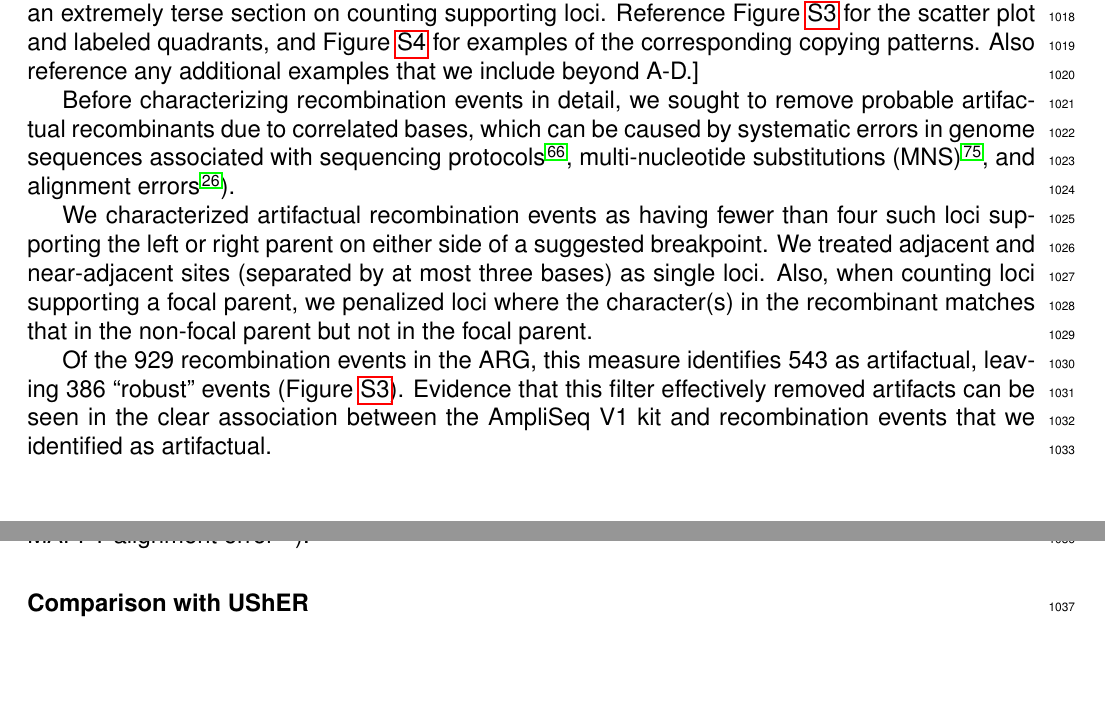
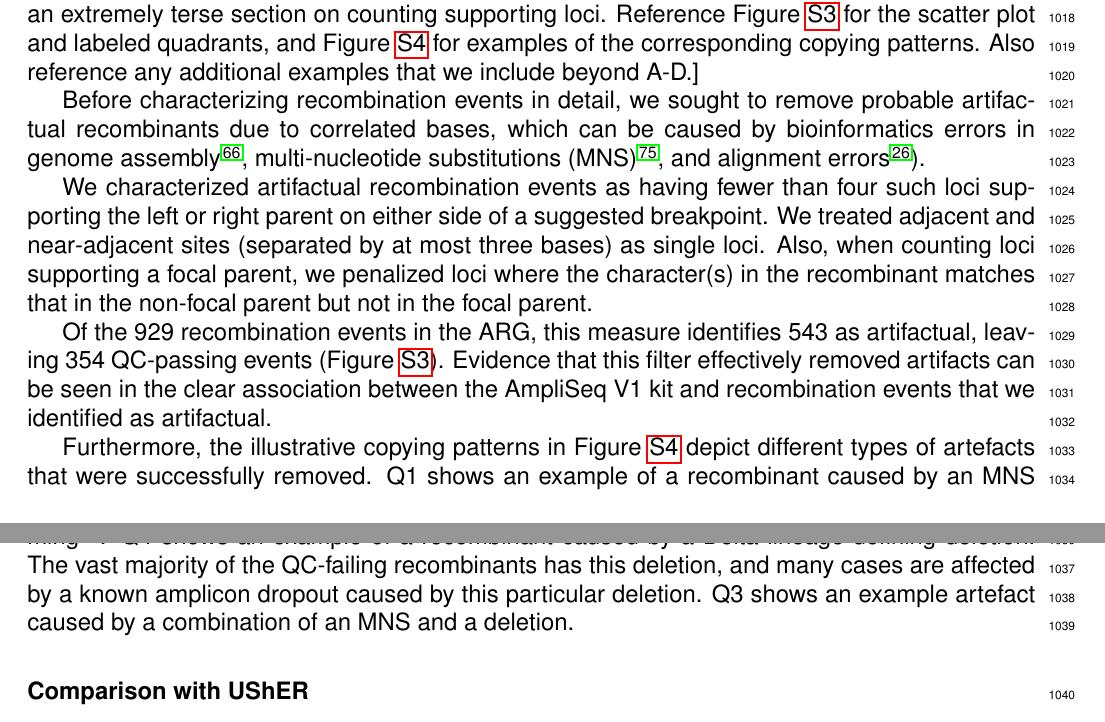
Before and after one commit to jeromekelleher/sc2ts-paper, a LaTeX document (latex/main.tex): two parts of pages 27 and 28 of 55, joined at a grey line, cut so that both start at the same text, the shorter picture padded with empty space. Compiled offline with pdfLaTeX.

Commit message:
Updates from Overleaf

```diff
--- a/latex/main.tex
+++ b/latex/main.tex
@@ -1741,8 +1741,7 @@ any additional examples that we include beyond A-D.]
 Before characterizing recombination events in detail,
 we sought to remove probable artifactual recombinants
 due to correlated bases, which can be caused by
-systematic errors in genome sequences
-associated with sequencing protocols \cite{Turakhia2020},
+bioinformatics errors in genome assembly \cite{Turakhia2020},
 multi-nucleotide substitutions (MNS) \cite{DeMaio2024}, and
 alignment errors \cite{Hunt2024}).
 
@@ -1758,8 +1757,17 @@ but not in the focal parent.
 
 Of the 929 recombination events in the ARG,
 this measure identifies 543 as artifactual,
-leaving 386 ``robust'' events (Figure~\ref{fig:recombinant_qc}).
+leaving 354 QC-passing events (Figure~\ref{fig:recombinant_qc}).
 Evidence that this filter effectively removed artifacts can be seen
 in the clear association between the AmpliSeq V1 kit and
 recombination events that we identified as artifactual.
 
+Furthermore,
+the illustrative copying patterns in Figure~\ref{fig:copying_pattern_examples}
+depict different types of artefacts that were successfully removed.
+Q1 shows an example of a recombinant caused by an MNS (A507T, T508C, G509A),
+which is a documented sequencing error due to incomplete read trimming \cite{DeMaio2024}.
+Q4 shows an example of a recombinant caused by a Delta lineage-defining deletion.
+The vast majority of the QC-failing recombinants has this deletion, and
+many cases are affected by a known amplicon dropout caused by this particular deletion.
+Q3 shows an example artefact caused by a combination of an MNS and a deletion.
```
Also changed, not shown: latex/main.tex (31 more changed lines).
